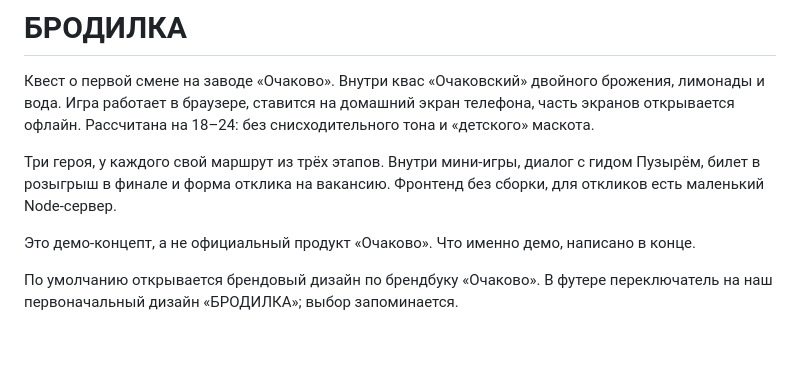
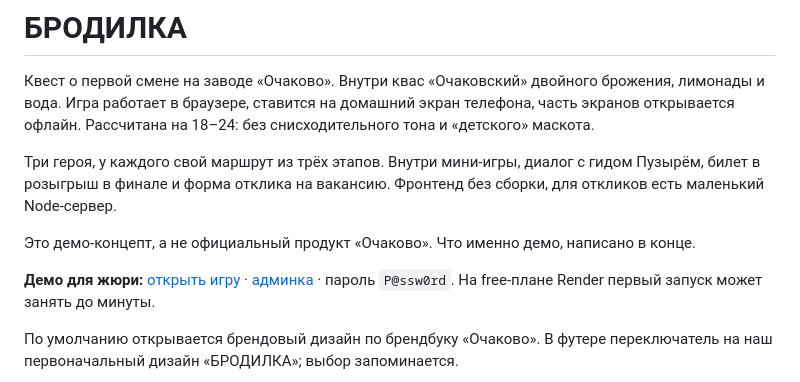
Before and after one commit to HaCkER323/ochakovo-brodilka, a Markdown page: README.md, the part around the change. Drawn GitHub-style; blank space fills up the shorter version.

Commit message:
docs: add live demo link for jury

```diff
--- a/README.md
+++ b/README.md
@@ -5,6 +5,8 @@
 Три героя, у каждого свой маршрут из трёх этапов. Внутри мини-игры, диалог с гидом Пузырём, билет в розыгрыш в финале и форма отклика на вакансию. Фронтенд без сборки, для откликов есть маленький Node-сервер.
 
 Это демо-концепт, а не официальный продукт «Очаково». Что именно демо, написано в конце.
+
+**Демо для жюри:** [открыть игру](https://ochakovo-brodilka.onrender.com/) · [админка](https://ochakovo-brodilka.onrender.com/admin) · пароль `P@ssw0rd`. На free-плане Render первый запуск может занять до минуты.
 
 По умолчанию открывается брендовый дизайн по брендбуку «Очаково». В футере переключатель на наш первоначальный дизайн «БРОДИЛКА»; выбор запоминается.
 
```
